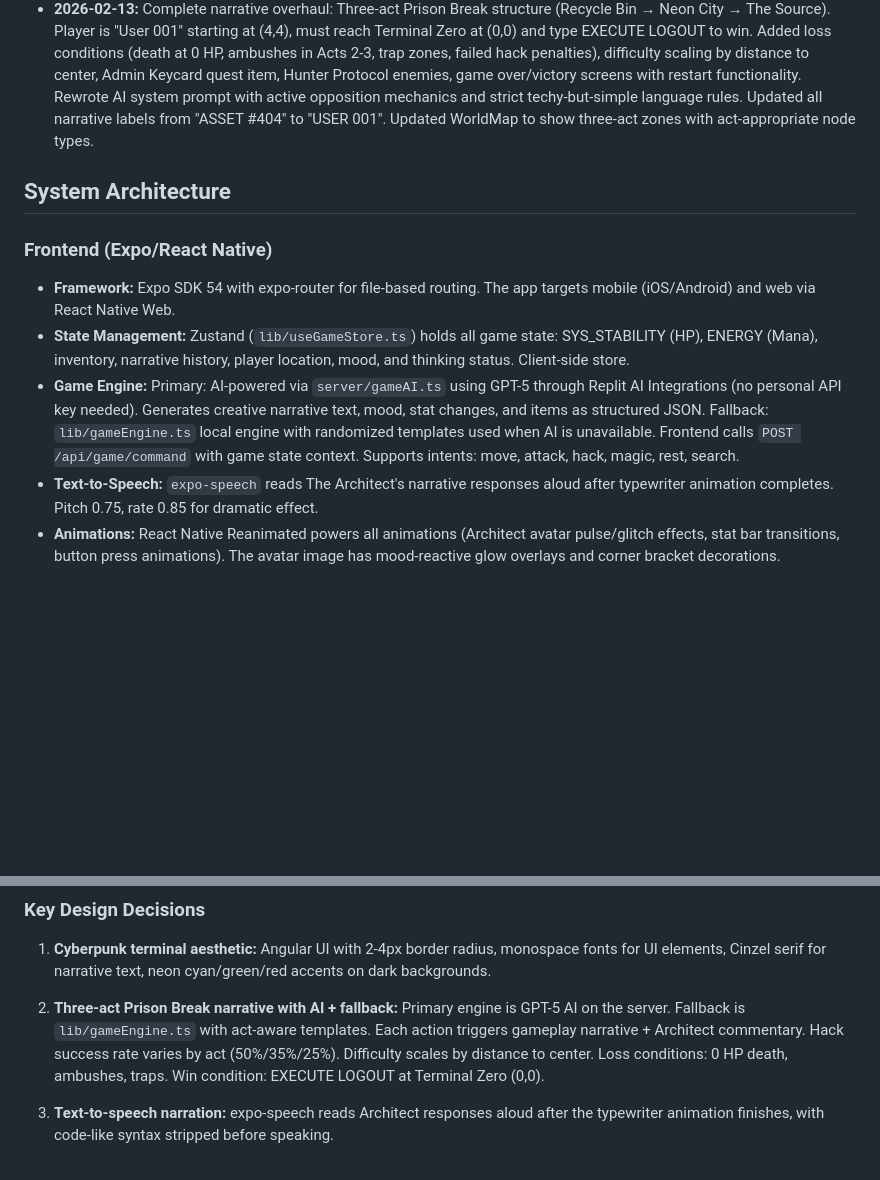
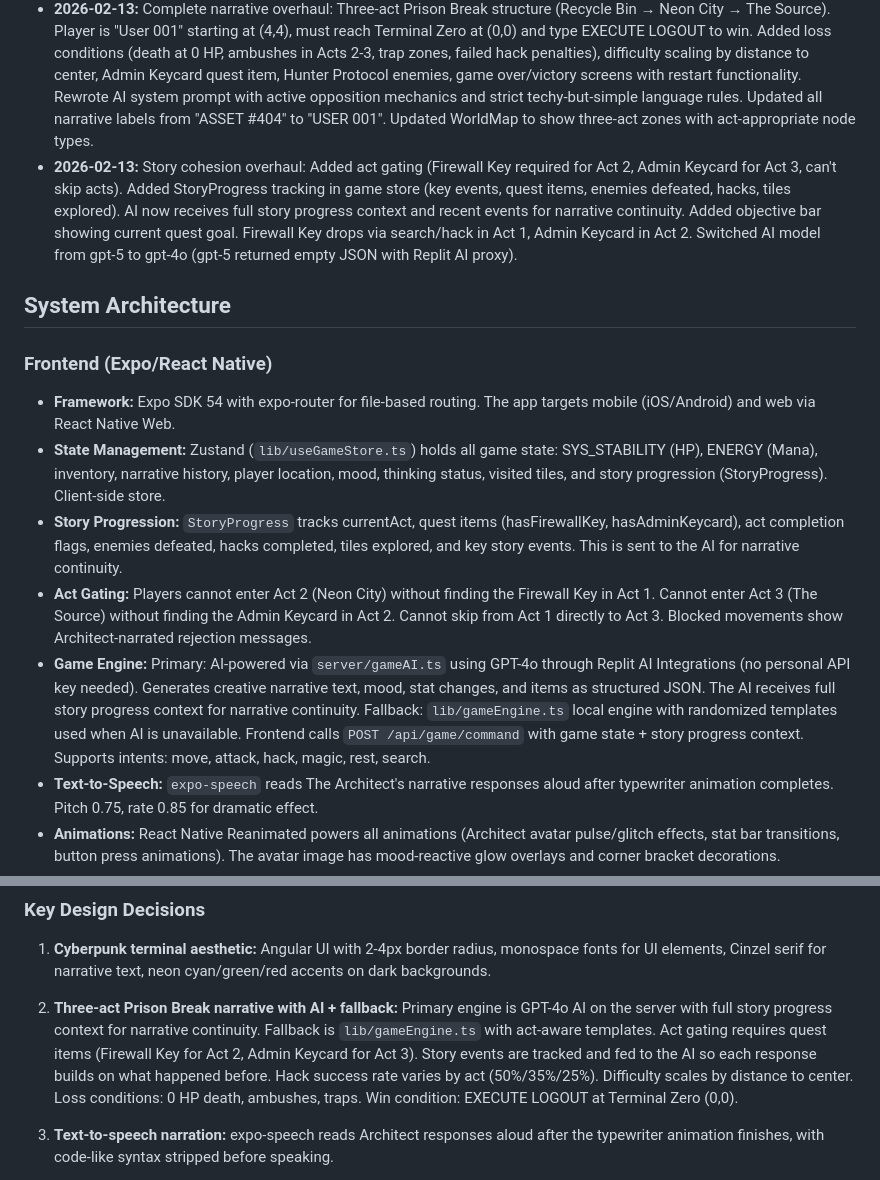
Before and after one commit to Dev-Marvania/InfiniteRealms, a Markdown page: replit.md, 2 parts joined by grey strips. GitHub-like rendering; blank space fills up the shorter version.

Commit message:
Improve story cohesion by adding act gating and progress tracking
Introduce act gating with key items (Firewall Key, Admin Keycard) and implement StoryProgress tracking in the game store for enhanced narrative continuity.

Replit-Commit-Author: Agent
Replit-Commit-Session-Id: 2016a760-2e92-45d3-8890-02fd7ad28da1
Replit-Commit-Checkpoint-Type: intermediate_checkpoint
Replit-Commit-Event-Id: fcfcf73a-91e8-4722-9af0-063c7ab16335
Replit-Commit-Screenshot-Url: https://storage.googleapis.com/screenshot-production-us-central1/9af59251-4dbc-4579-beee-a92aabb90ed3/2016a760-2e92-45d3-8890-02fd7ad28da1/tywJ0R1
Replit-Helium-Checkpoint-Created: true

```diff
--- a/replit.md
+++ b/replit.md
@@ -13,14 +13,17 @@ Preferred communication style: Simple, everyday language.
 - **2025-02-13:** Complete theme transformation from fantasy RPG to cyberpunk. Replaced all game content with tech-themed loot (Debug Tool, Zero-Day Exploit, Patch 1.02), digital enemies (Null Pointer Ghost, Garbage Collector), corrupted locations (Server Room B, Blue Screen of Death, Memory Leak Canyon), and sarcastic Architect dialogue. Added "Hack" command with 40% success rate. Replaced orb avatar with The Architect image (assets/images/architect.png) featuring mood-based glowing overlays (cyan=neutral, red=danger, purple=mystic) with glitch animations and corner brackets. Added horizontal scrolling quick command buttons (Go North/South/East/West, Attack, Hack, Search, Rest, Cast Spell) with press animations. Integrated expo-speech for text-to-speech narration. Complete UI overhaul: angular styling, neon cyan/green accents, monospace fonts, sharper borders, terminal aesthetic, reduced border radius to 2-4px throughout. Updated all components for cyberpunk theme. Added interactive audio system: action SFX (move, attack, hack, search, rest, item pickup) via expo-av at low volume (0.25), and ambient background drone that fades in during narrator TTS speech and fades out when speech ends (volume 0.12). Audio files generated programmatically as WAV files in assets/audio/.
 - **2026-02-13:** Integrated AI-powered game engine using GPT-5 via Replit AI Integrations. Server endpoint `POST /api/game/command` in `server/gameAI.ts` generates creative narrative with The Architect's personality, structured JSON responses (narrative, mood, stat changes, items). Frontend calls AI endpoint with 30s timeout, falls back to local `lib/gameEngine.ts` templates if AI is unavailable. TTS remains expo-speech (OpenAI TTS not available through modelfarm).
 - **2026-02-13:** Complete narrative overhaul: Three-act Prison Break structure (Recycle Bin → Neon City → The Source). Player is "User 001" starting at (4,4), must reach Terminal Zero at (0,0) and type EXECUTE LOGOUT to win. Added loss conditions (death at 0 HP, ambushes in Acts 2-3, trap zones, failed hack penalties), difficulty scaling by distance to center, Admin Keycard quest item, Hunter Protocol enemies, game over/victory screens with restart functionality. Rewrote AI system prompt with active opposition mechanics and strict techy-but-simple language rules. Updated all narrative labels from "ASSET #404" to "USER 001". Updated WorldMap to show three-act zones with act-appropriate node types.
+- **2026-02-13:** Story cohesion overhaul: Added act gating (Firewall Key required for Act 2, Admin Keycard for Act 3, can't skip acts). Added StoryProgress tracking in game store (key events, quest items, enemies defeated, hacks, tiles explored). AI now receives full story progress context and recent events for narrative continuity. Added objective bar showing current quest goal. Firewall Key drops via search/hack in Act 1, Admin Keycard in Act 2. Switched AI model from gpt-5 to gpt-4o (gpt-5 returned empty JSON with Replit AI proxy).
 
 ## System Architecture
 
 ### Frontend (Expo/React Native)
 
 - **Framework:** Expo SDK 54 with expo-router for file-based routing. The app targets mobile (iOS/Android) and web via React Native Web.
-- **State Management:** Zustand (`lib/useGameStore.ts`) holds all game state: SYS_STABILITY (HP), ENERGY (Mana), inventory, narrative history, player location, mood, and thinking status. Client-side store.
-- **Game Engine:** Primary: AI-powered via `server/gameAI.ts` using GPT-5 through Replit AI Integrations (no personal API key needed). Generates creative narrative text, mood, stat changes, and items as structured JSON. Fallback: `lib/gameEngine.ts` local engine with randomized templates used when AI is unavailable. Frontend calls `POST /api/game/command` with game state context. Supports intents: move, attack, hack, magic, rest, search.
+- **State Management:** Zustand (`lib/useGameStore.ts`) holds all game state: SYS_STABILITY (HP), ENERGY (Mana), inventory, narrative history, player location, mood, thinking status, visited tiles, and story progression (StoryProgress). Client-side store.
+- **Story Progression:** `StoryProgress` tracks currentAct, quest items (hasFirewallKey, hasAdminKeycard), act completion flags, enemies defeated, hacks completed, tiles explored, and key story events. This is sent to the AI for narrative continuity.
+- **Act Gating:** Players cannot enter Act 2 (Neon City) without finding the Firewall Key in Act 1. Cannot enter Act 3 (The Source) without finding the Admin Keycard in Act 2. Cannot skip from Act 1 directly to Act 3. Blocked movements show Architect-narrated rejection messages.
+- **Game Engine:** Primary: AI-powered via `server/gameAI.ts` using GPT-4o through Replit AI Integrations (no personal API key needed). Generates creative narrative text, mood, stat changes, and items as structured JSON. The AI receives full story progress context for narrative continuity. Fallback: `lib/gameEngine.ts` local engine with randomized templates used when AI is unavailable. Frontend calls `POST /api/game/command` with game state + story progress context. Supports intents: move, attack, hack, magic, rest, search.
 - **Text-to-Speech:** `expo-speech` reads The Architect's narrative responses aloud after typewriter animation completes. Pitch 0.75, rate 0.85 for dramatic effect.
 - **Animations:** React Native Reanimated powers all animations (Architect avatar pulse/glitch effects, stat bar transitions, button press animations). The avatar image has mood-reactive glow overlays and corner bracket decorations.
 - **Fonts:** Cinzel (serif) from Google Fonts for The Architect's narrative voice; monospace for UI labels and user input.
@@ -53,7 +56,7 @@ Preferred communication style: Simple, everyday language.
 
 1. **Cyberpunk terminal aesthetic:** Angular UI with 2-4px border radius, monospace fonts for UI elements, Cinzel serif for narrative text, neon cyan/green/red accents on dark backgrounds.
 
-2. **Three-act Prison Break narrative with AI + fallback:** Primary engine is GPT-5 AI on the server. Fallback is `lib/gameEngine.ts` with act-aware templates. Each action triggers gameplay narrative + Architect commentary. Hack success rate varies by act (50%/35%/25%). Difficulty scales by distance to center. Loss conditions: 0 HP death, ambushes, traps. Win condition: EXECUTE LOGOUT at Terminal Zero (0,0).
+2. **Three-act Prison Break narrative with AI + fallback:** Primary engine is GPT-4o AI on the server with full story progress context for narrative continuity. Fallback is `lib/gameEngine.ts` with act-aware templates. Act gating requires quest items (Firewall Key for Act 2, Admin Keycard for Act 3). Story events are tracked and fed to the AI so each response builds on what happened before. Hack success rate varies by act (50%/35%/25%). Difficulty scales by distance to center. Loss conditions: 0 HP death, ambushes, traps. Win condition: EXECUTE LOGOUT at Terminal Zero (0,0).
 
 3. **Text-to-speech narration:** expo-speech reads Architect responses aloud after the typewriter animation finishes, with code-like syntax stripped before speaking.
 
```
